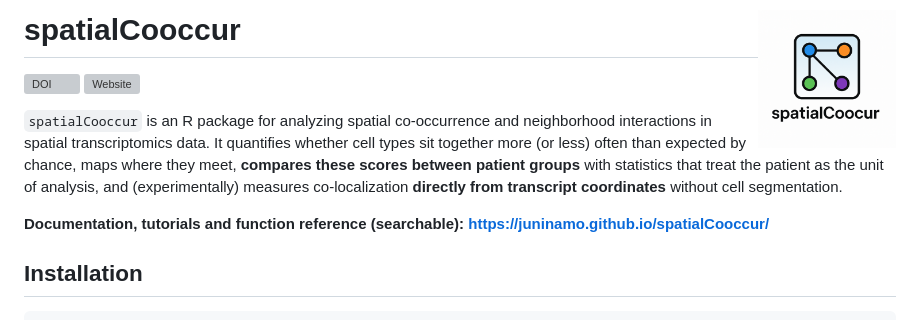
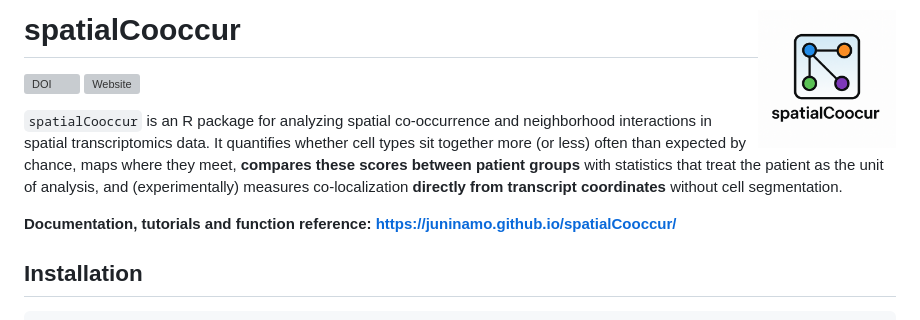
Before and after one commit to juninamo/spatialCooccur, a Markdown page: README.md, the part around the change. Rendered like a GitHub page; grey boxes are pictures that could not be loaded.

```diff
--- a/README.md
+++ b/README.md
@@ -12,7 +12,7 @@ groups** with statistics that treat the patient as the unit of analysis,
 and (experimentally) measures co-localization **directly from transcript
 coordinates** without cell segmentation.
 
-**Documentation, tutorials and function reference (searchable):
+**Documentation, tutorials and function reference:
 <https://juninamo.github.io/spatialCooccur/>**
 
 ## Installation
```
